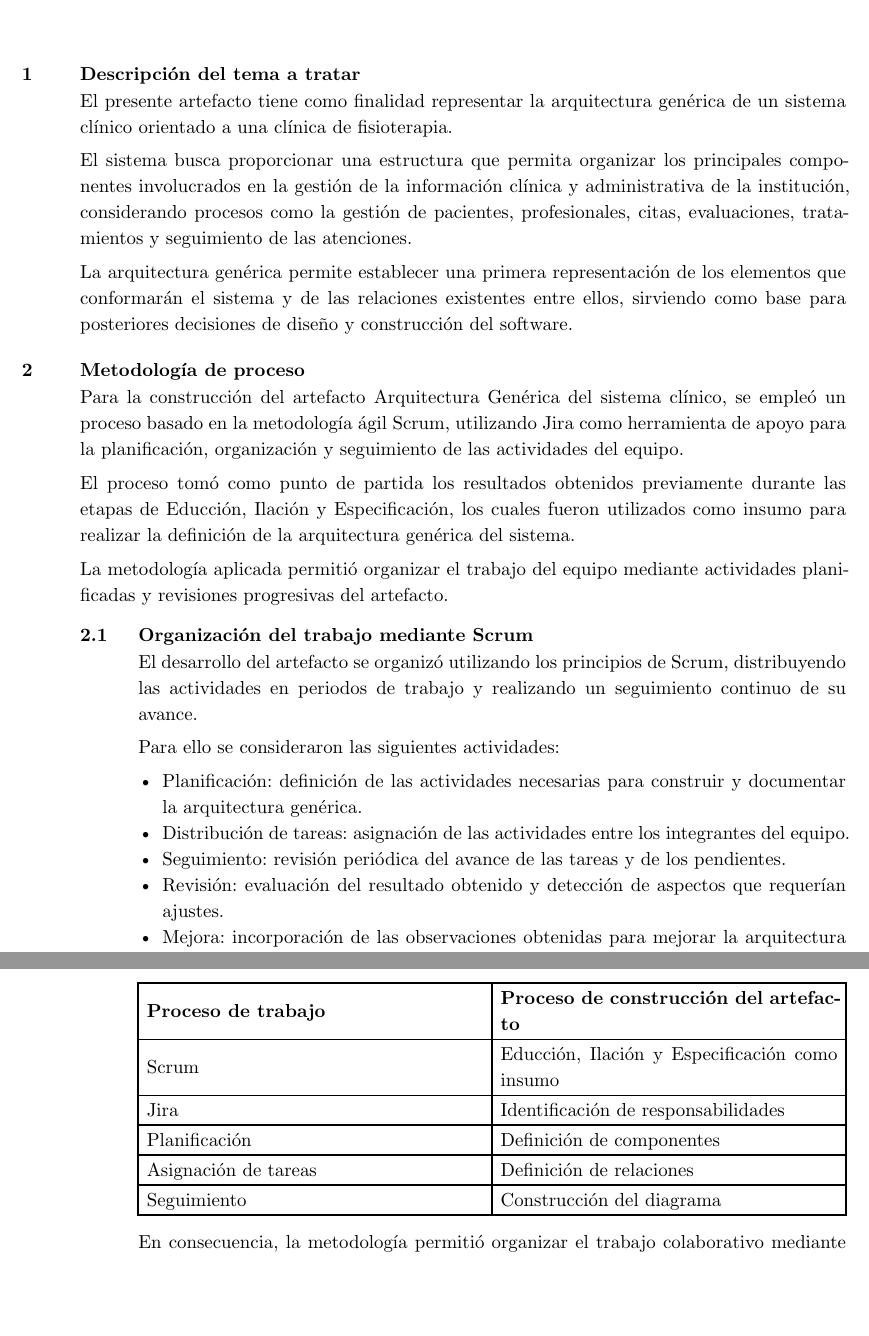
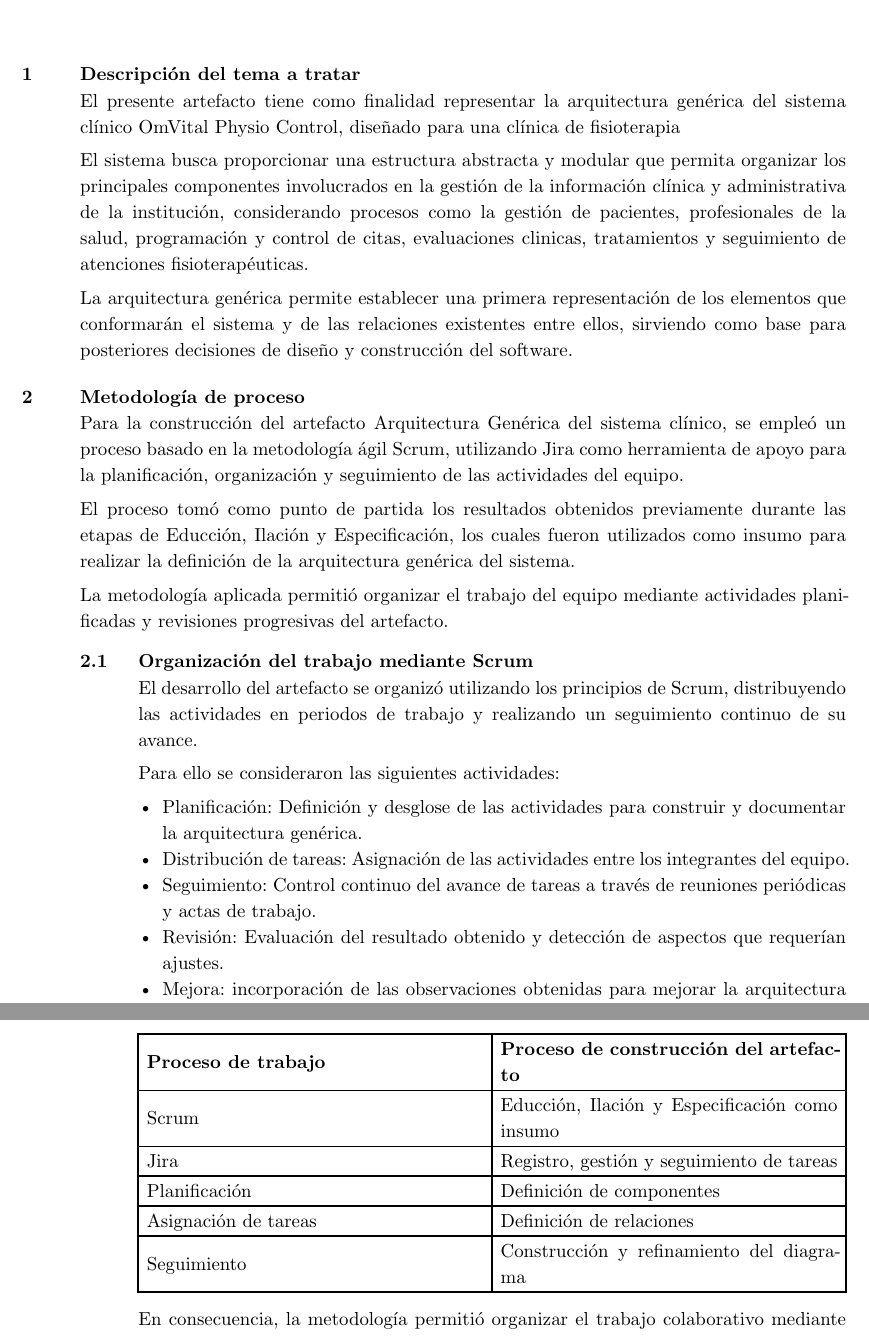
Before and after one commit to shanccom/Docs_Das, a Typst document (1_Plantilla_Arquitectura_Generica/main.typ, which reads 1_Plantilla_Arquitectura_Generica/secciones/04-descripcion-tema.typ, 1_Plantilla_Arquitectura_Generica/secciones/05-metodologia-proceso.typ): two parts of pages 5 and 7 of 20, joined at a grey line, cut so that both start at the same text, the shorter picture padded with empty space. Compiled offline with Typst 0.15; a missing font is replaced by an installed copy or a similar font.

Commit message:
docs(secciones): actualizar 04-descripcion-tema y 05-metodologia-proceso

```diff
--- a/1_Plantilla_Arquitectura_Generica/secciones/04-descripcion-tema.typ
+++ b/1_Plantilla_Arquitectura_Generica/secciones/04-descripcion-tema.typ
@@ -1,7 +1,7 @@
 = Descripción del tema a tratar
 
-El presente artefacto tiene como finalidad representar la arquitectura genérica de un sistema clínico orientado a una clínica de fisioterapia.
+El presente artefacto tiene como finalidad representar la arquitectura genérica del sistema clínico OmVital Physio Control, diseñado para una clínica de fisioterapia
 
-El sistema busca proporcionar una estructura que permita organizar los principales componentes involucrados en la gestión de la información clínica y administrativa de la institución, considerando procesos como la gestión de pacientes, profesionales, citas, evaluaciones, tratamientos y seguimiento de las atenciones.
+El sistema busca proporcionar una estructura abstracta y modular que permita organizar los principales componentes involucrados en la gestión de la información clínica y administrativa de la institución, considerando procesos como la gestión de pacientes, profesionales de la salud, programación y control de citas, evaluaciones clinicas, tratamientos y seguimiento de atenciones fisioterapéuticas.
 
 La arquitectura genérica permite establecer una primera representación de los elementos que conformarán el sistema y de las relaciones existentes entre ellos, sirviendo como base para posteriores decisiones de diseño y construcción del software.
--- a/1_Plantilla_Arquitectura_Generica/secciones/05-metodologia-proceso.typ
+++ b/1_Plantilla_Arquitectura_Generica/secciones/05-metodologia-proceso.typ
@@ -12,10 +12,10 @@ El desarrollo del artefacto se organizó utilizando los principios de Scrum, dis
 
 Para ello se consideraron las siguientes actividades:
 
-- Planificación: definición de las actividades necesarias para construir y documentar la arquitectura genérica.
-- Distribución de tareas: asignación de las actividades entre los integrantes del equipo.
-- Seguimiento: revisión periódica del avance de las tareas y de los pendientes.
-- Revisión: evaluación del resultado obtenido y detección de aspectos que requerían ajustes.
+- Planificación: Definición y desglose de las actividades para construir y documentar la arquitectura genérica.
+- Distribución de tareas: Asignación de las actividades entre los integrantes del equipo.
+- Seguimiento: Control continuo del avance de tareas a través de reuniones periódicas y actas de trabajo.
+- Revisión: Evaluación del resultado obtenido y detección de aspectos que requerían ajustes.
 - Mejora: incorporación de las observaciones obtenidas para mejorar la arquitectura y su documentación.
 
 == Uso de Jira
@@ -75,10 +79,10 @@ De esta manera, ambos enfoques se complementan:
     [*Proceso de trabajo*], [*Proceso de construcción del artefacto*]
   ),
   [Scrum], [Educción, Ilación y Especificación como insumo],
-  [Jira], [Identificación de responsabilidades],
+  [Jira], [Registro, gestión y seguimiento de tareas],
   [Planificación], [Definición de componentes],
   [Asignación de tareas], [Definición de relaciones],
-  [Seguimiento], [Construcción del diagrama],
+  [Seguimiento], [Construcción y refinamiento del diagrama],
 )
 
 En consecuencia, la metodología permitió organizar el trabajo colaborativo mediante Scrum y Jira, mientras que los resultados obtenidos previamente sirvieron como base para transformar los requisitos del sistema clínico en una representación arquitectónica genérica.
```
Also changed, not shown: 1_Plantilla_Arquitectura_Generica/secciones/05-metodologia-proceso.typ (8 more changed lines).
